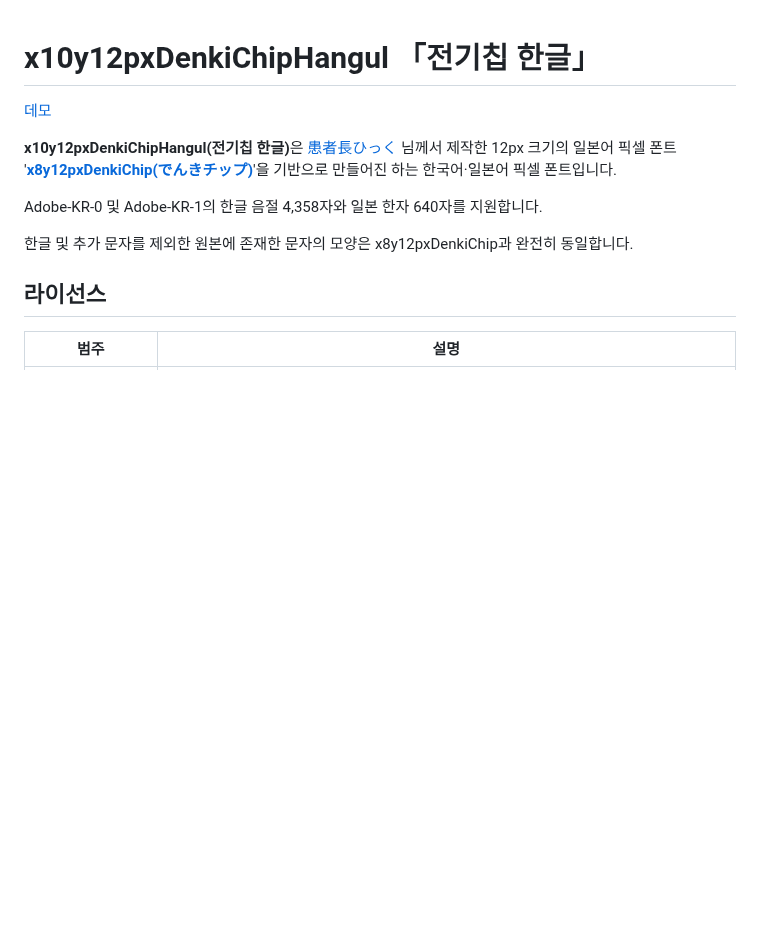
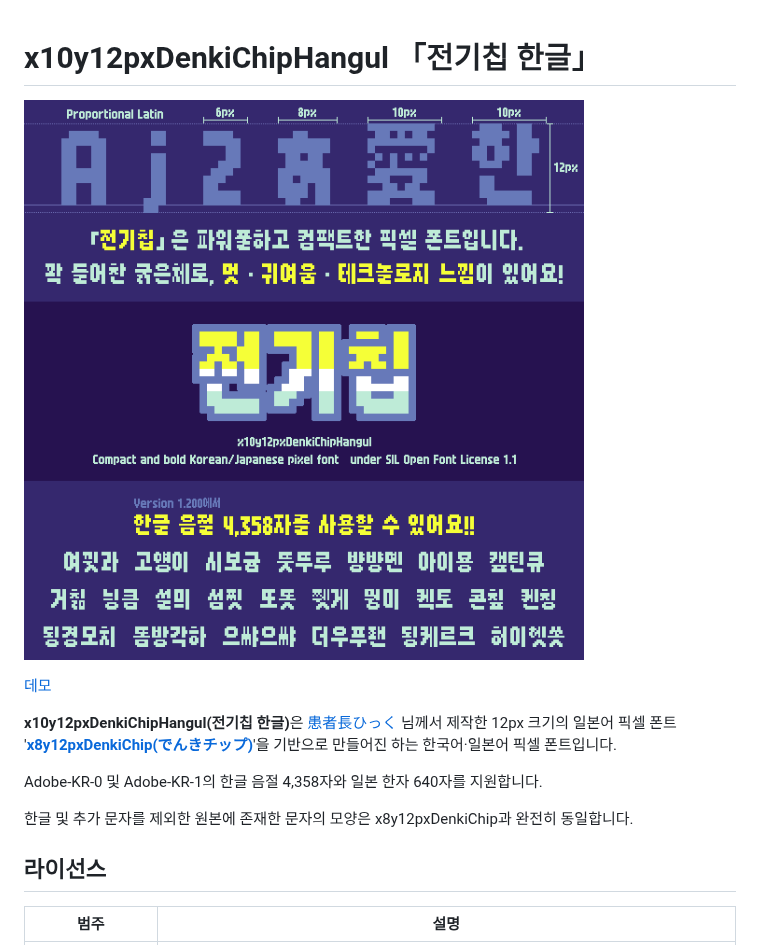
Before and after one commit to quiple/x10y12pxDenkiChipHangul, a Markdown page: README.md, the part around the change. Rendered like a GitHub page; pictures changed too: doc/x10y12pxDenkiChipHangul.png (added); blank space fills up the shorter version.

Commit message:
이미지

```diff
--- a/README.md
+++ b/README.md
@@ -1,4 +1,6 @@
 # x10y12pxDenkiChipHangul 「전기칩 한글」
+
+![DenkiChipHangul](./doc/x10y12pxDenkiChipHangul.png)
 
 [데모](https://blog.quiple.dev/font/denkichip-hangul)
 
```
Also changed, not shown: 1 other file.
